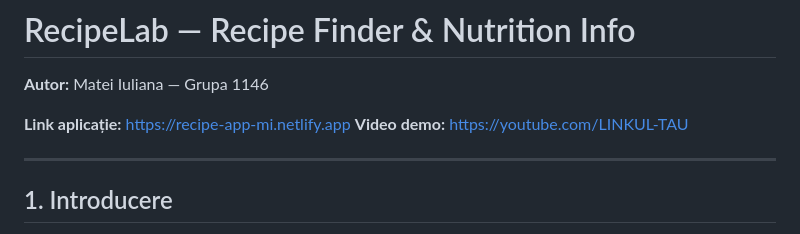
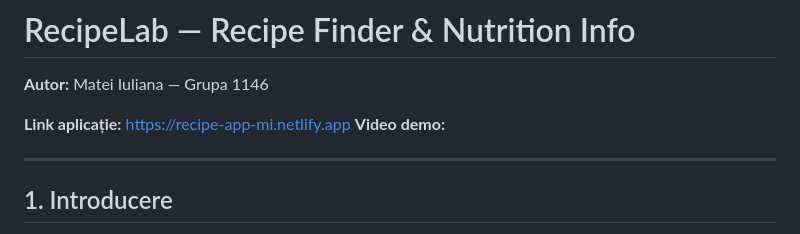
Before and after one commit to iulianamatei/recipe-app, a Markdown page: README.md, the part around the change. Drawn GitHub-style.

```diff
--- a/README.md
+++ b/README.md
@@ -3,7 +3,7 @@
 **Autor:** Matei Iuliana — Grupa 1146
 
 **Link aplicație:** https://recipe-app-mi.netlify.app
-**Video demo:** https://youtube.com/LINKUL-TAU
+**Video demo:**
 
 ---
 
```
